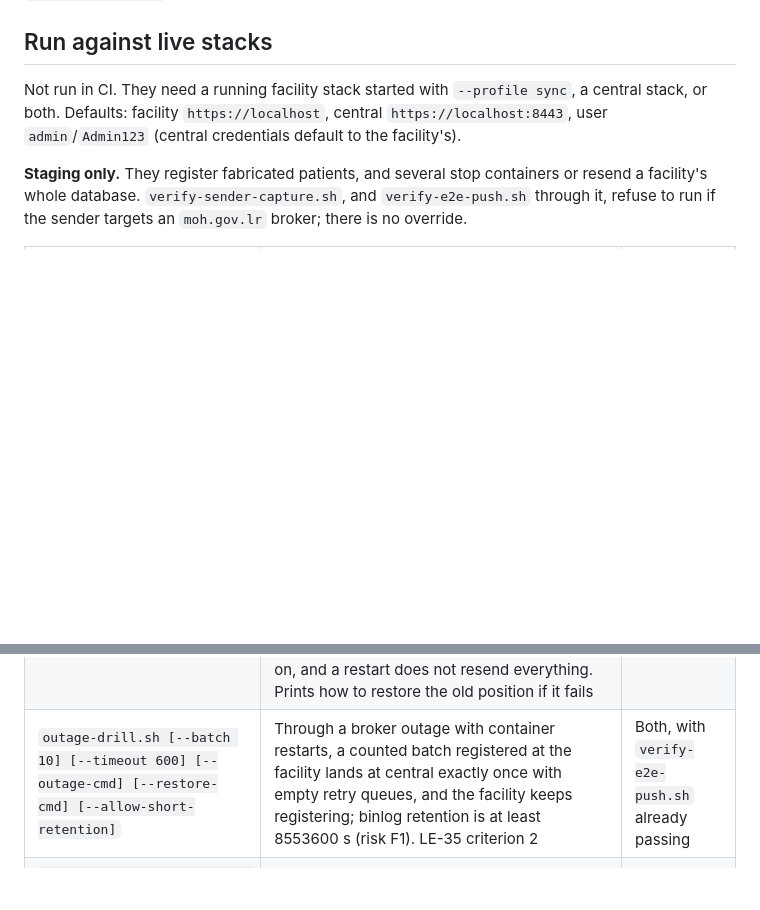
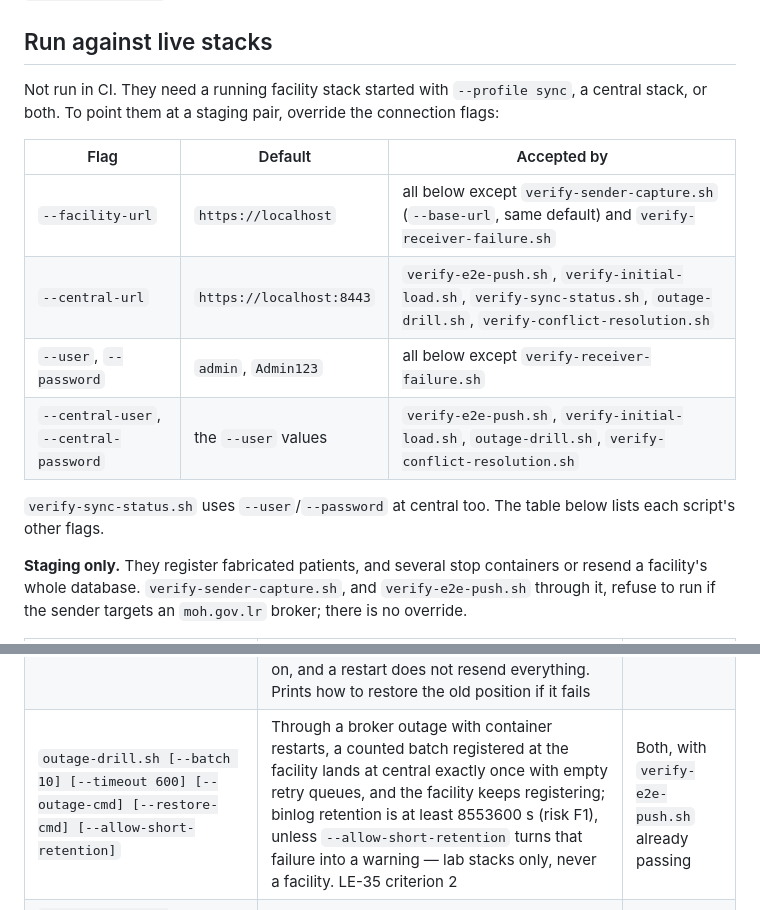
Before and after one commit to IntelliSOFT-Consulting/liberia-emr, a Markdown page: qa/sync/README.md, 2 parts joined by grey strips. Drawn GitHub-style; blank space fills up the shorter version.

```diff
--- a/qa/sync/README.md
+++ b/qa/sync/README.md
@@ -35,8 +35,17 @@ OpenWire) and `PgpRoundTrip.java` (dbsync's PGP services, sender to receiver).
 ## Run against live stacks
 
 Not run in CI. They need a running facility stack started with `--profile sync`, a central
-stack, or both. Defaults: facility `https://localhost`, central `https://localhost:8443`,
-user `admin`/`Admin123` (central credentials default to the facility's).
+stack, or both. To point them at a staging pair, override the connection flags:
+
+| Flag | Default | Accepted by |
+| --- | --- | --- |
+| `--facility-url` | `https://localhost` | all below except `verify-sender-capture.sh` (`--base-url`, same default) and `verify-receiver-failure.sh` |
+| `--central-url` | `https://localhost:8443` | `verify-e2e-push.sh`, `verify-initial-load.sh`, `verify-sync-status.sh`, `outage-drill.sh`, `verify-conflict-resolution.sh` |
+| `--user`, `--password` | `admin`, `Admin123` | all below except `verify-receiver-failure.sh` |
+| `--central-user`, `--central-password` | the `--user` values | `verify-e2e-push.sh`, `verify-initial-load.sh`, `outage-drill.sh`, `verify-conflict-resolution.sh` |
+
+`verify-sync-status.sh` uses `--user`/`--password` at central too. The table below lists each
+script's other flags.
 
 **Staging only.** They register fabricated patients, and several stop containers or resend a
 facility's whole database. `verify-sender-capture.sh`, and `verify-e2e-push.sh` through it,
@@ -48,7 +57,7 @@ refuse to run if the sender targets an `moh.gov.lr` broker; there is no override
 | `verify-e2e-push.sh [--timeout 300]` | A patient, visit, ANC encounter with an observation, programme enrolment, test order and drug order registered at the facility all reach central intact with the same UUIDs; the sender watches exactly the tables its template declares. LE-35 criterion 1 | Both |
 | `verify-sync-status.sh [--timeout 60]` | `/ws/rest/v1/liberiaemr/syncstatus` answers at central with numbers matching the broker and receiver, refuses a user without View Sync Status, and reports the feature off at a facility | Central with monitoring |
 | `verify-initial-load.sh [--timeout 600]` | With its saved position moved aside, the sender resends every record (`SYNC_SNAPSHOT_MODE=initial`); every record in a synced table then exists at central with no conflicts, retries or dead letters, sync carries on, and a restart does not resend everything. Prints how to restore the old position if it fails | Both |
-| `outage-drill.sh [--batch 10] [--timeout 600] [--outage-cmd] [--restore-cmd] [--allow-short-retention]` | Through a broker outage with container restarts, a counted batch registered at the facility lands at central exactly once with empty retry queues, and the facility keeps registering; binlog retention is at least 8553600 s (risk F1). LE-35 criterion 2 | Both, with `verify-e2e-push.sh` already passing |
+| `outage-drill.sh [--batch 10] [--timeout 600] [--outage-cmd] [--restore-cmd] [--allow-short-retention]` | Through a broker outage with container restarts, a counted batch registered at the facility lands at central exactly once with empty retry queues, and the facility keeps registering; binlog retention is at least 8553600 s (risk F1), unless `--allow-short-retention` turns that failure into a warning — lab stacks only, never a facility. LE-35 criterion 2 | Both, with `verify-e2e-push.sh` already passing |
 | `verify-receiver-failure.sh [--pki ~/.liberiaemr/sync-security] [--facility careysburg] [--prom-url http://127.0.0.1:9190] [--timeout 900]` | A signed but malformed message is redelivered, dead-lettered after 10 attempts and alerted, while valid messages behind it still apply and their reply requests are ignored. Clears DLQ at the end | Central |
 | `verify-conflict-resolution.sh [--prom-url http://127.0.0.1:9190] [--timeout 900]` | A real conflict (edited at central, then twice at the facility) resolved with `scripts/sync/conflicts.sh`: the waiting update applies on retry, a later change applies without a new conflict, the alert clears, no payload reaches the receiver log | Both, with a healthy baseline |
 | `verify-alerting.sh [--prom-url http://127.0.0.1:9090] [--timeout 600] [--resolve-timeout 2400] [--outage-cmd] [--restore-cmd]` | Cutting the broker and registering a patient fires `SyncPushErrors` in Prometheus; restoring resolves it. Resolution waits on the sender's 30-minute retry poller. LE-35 criterion 3 | Facility with `--profile sync`, a central broker to break |
```
Also changed, not shown: qa/upgrade/README.md (+8 -3 lines), 1 other file.
